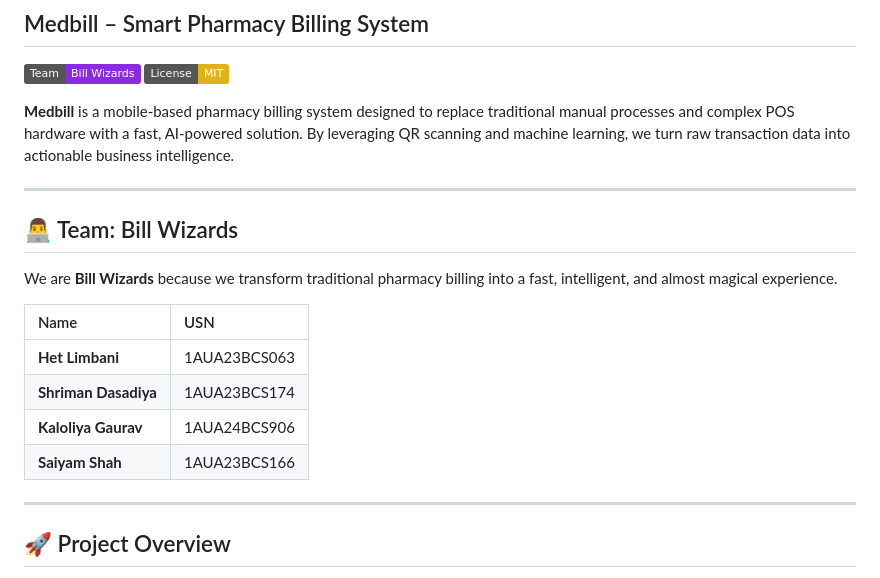
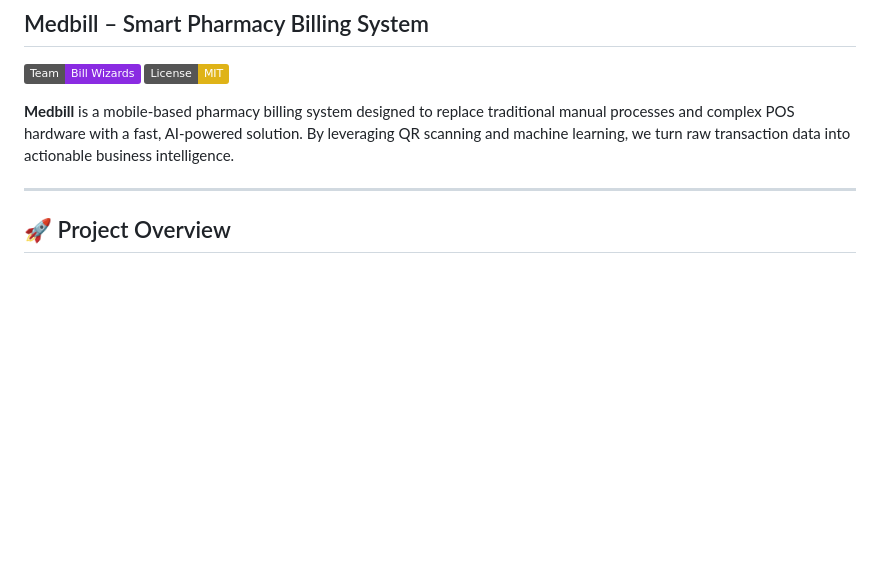
Before and after one commit to HetLimbani-learnerboy/Medbill, a Markdown page: README.md, the part around the change. Rendered like a GitHub page; badges without logos; blank space fills up the shorter version.

Commit message:
Remove team details from README
Removed team section from the README file.

```diff
--- a/README.md
+++ b/README.md
@@ -8,18 +8,6 @@
 [![License: MIT](https://img.shields.io/badge/License-MIT-yellow.svg)](https://opensource.org/licenses/MIT)
 
 **Medbill** is a mobile-based pharmacy billing system designed to replace traditional manual processes and complex POS hardware with a fast, AI-powered solution. By leveraging QR scanning and machine learning, we turn raw transaction data into actionable business intelligence.
-
----
-
-## 👨‍💻 Team: Bill Wizards
-We are **Bill Wizards** because we transform traditional pharmacy billing into a fast, intelligent, and almost magical experience.
-
-| Name | USN |
-| :--- | :--- |
-| **Het Limbani** | 1AUA23BCS063 |
-| **Shriman Dasadiya** | 1AUA23BCS174 |
-| **Kaloliya Gaurav** | 1AUA24BCS906 |
-| **Saiyam Shah** | 1AUA23BCS166 |
 
 ---
 
```
